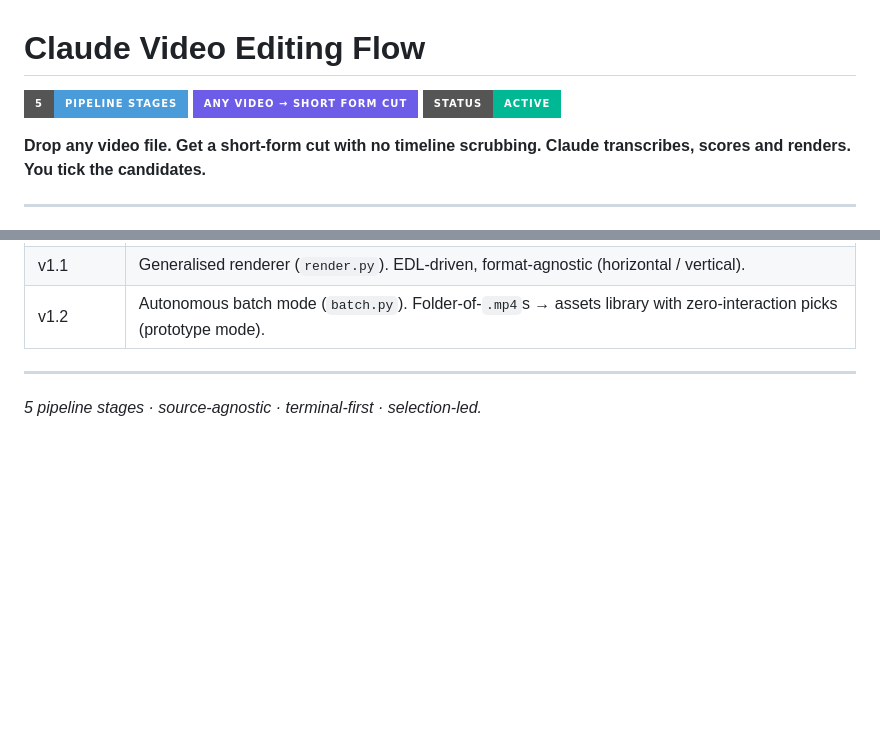
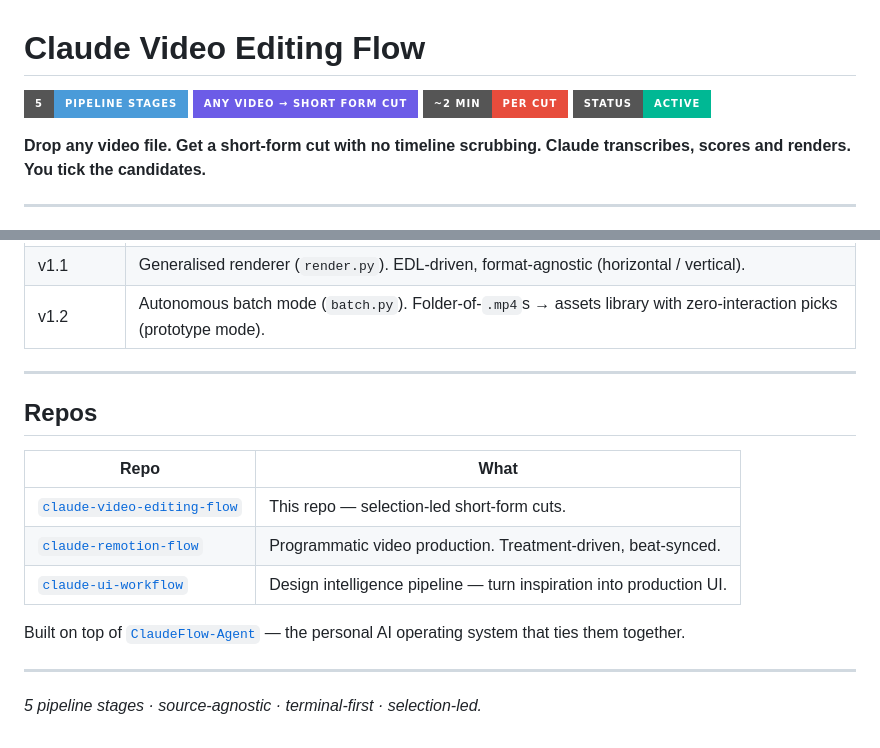
Before and after one commit to sellersessions/claude-video-editing-flow, a Markdown page: README.md, 2 parts joined by grey strips. Rendered like a GitHub page; badges without logos; blank space fills up the shorter version.

```diff
--- a/README.md
+++ b/README.md
@@ -2,6 +2,7 @@
 
 ![Stage](https://img.shields.io/badge/5-Pipeline_Stages-4A9BD9?style=for-the-badge)
 ![Target](https://img.shields.io/badge/Any_Video_→_Short_Form_Cut-6C5CE7?style=for-the-badge)
+![Render](https://img.shields.io/badge/~2_Min-Per_Cut-E74C3C?style=for-the-badge)
 ![Status](https://img.shields.io/badge/Status-Active-00B894?style=for-the-badge)
 
 **Drop any video file. Get a short-form cut with no timeline scrubbing.**
@@ -243,4 +273,16 @@ This separation keeps raw footage out of the repo's git history and lets you run
 
 ---
 
+## Repos
+
+| Repo | What |
+|---|---|
+| [`claude-video-editing-flow`](https://github.com/sellersessions/claude-video-editing-flow) | This repo — selection-led short-form cuts. |
+| [`claude-remotion-flow`](https://github.com/sellersessions/claude-remotion-flow) | Programmatic video production. Treatment-driven, beat-synced. |
+| [`claude-ui-workflow`](https://github.com/sellersessions/claude-ui-workflow) | Design intelligence pipeline — turn inspiration into production UI. |
+
+Built on top of [`ClaudeFlow-Agent`](https://github.com/sellersessions/ClaudeFlow-Agent) — the personal AI operating system that ties them together.
+
+---
+
 *5 pipeline stages · source-agnostic · terminal-first · selection-led.*
```
Also changed, not shown: other parts of README.md (+33 -4 lines).
